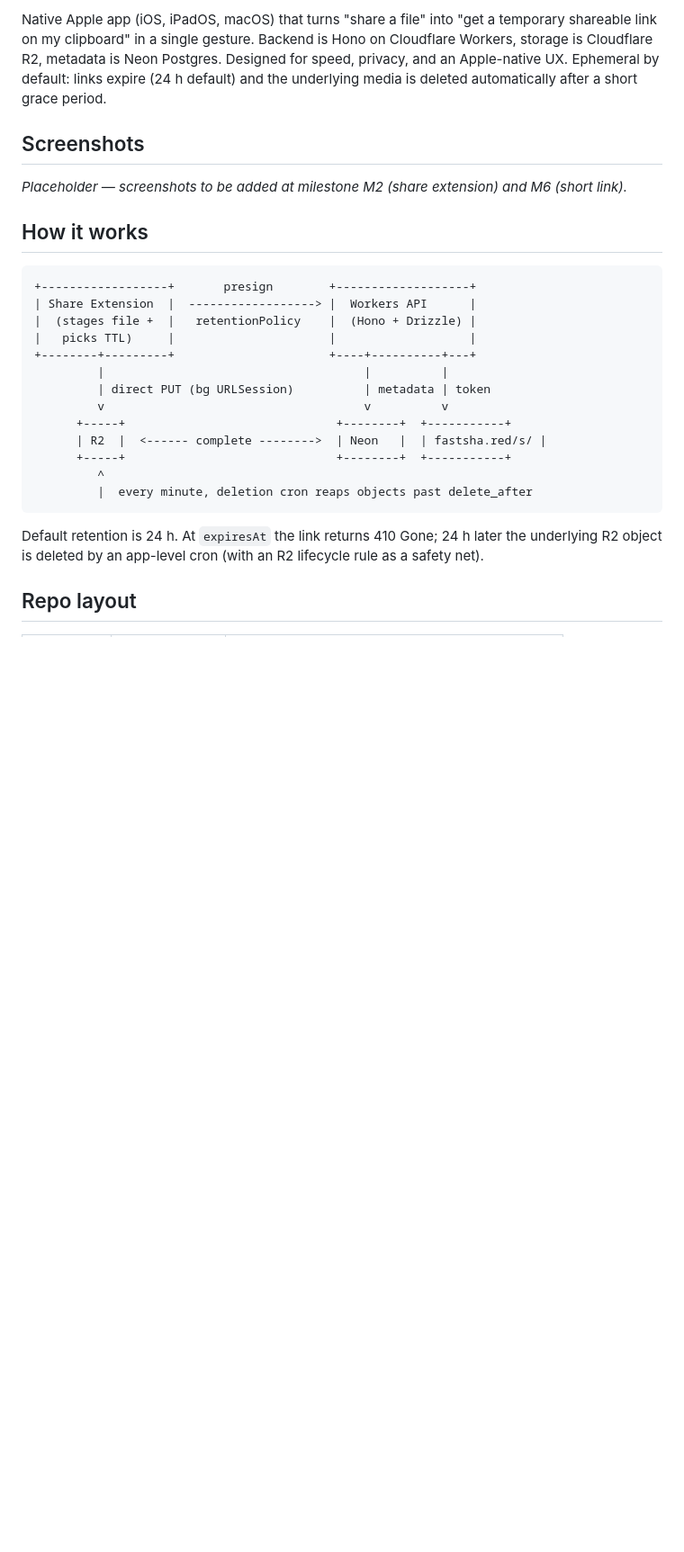
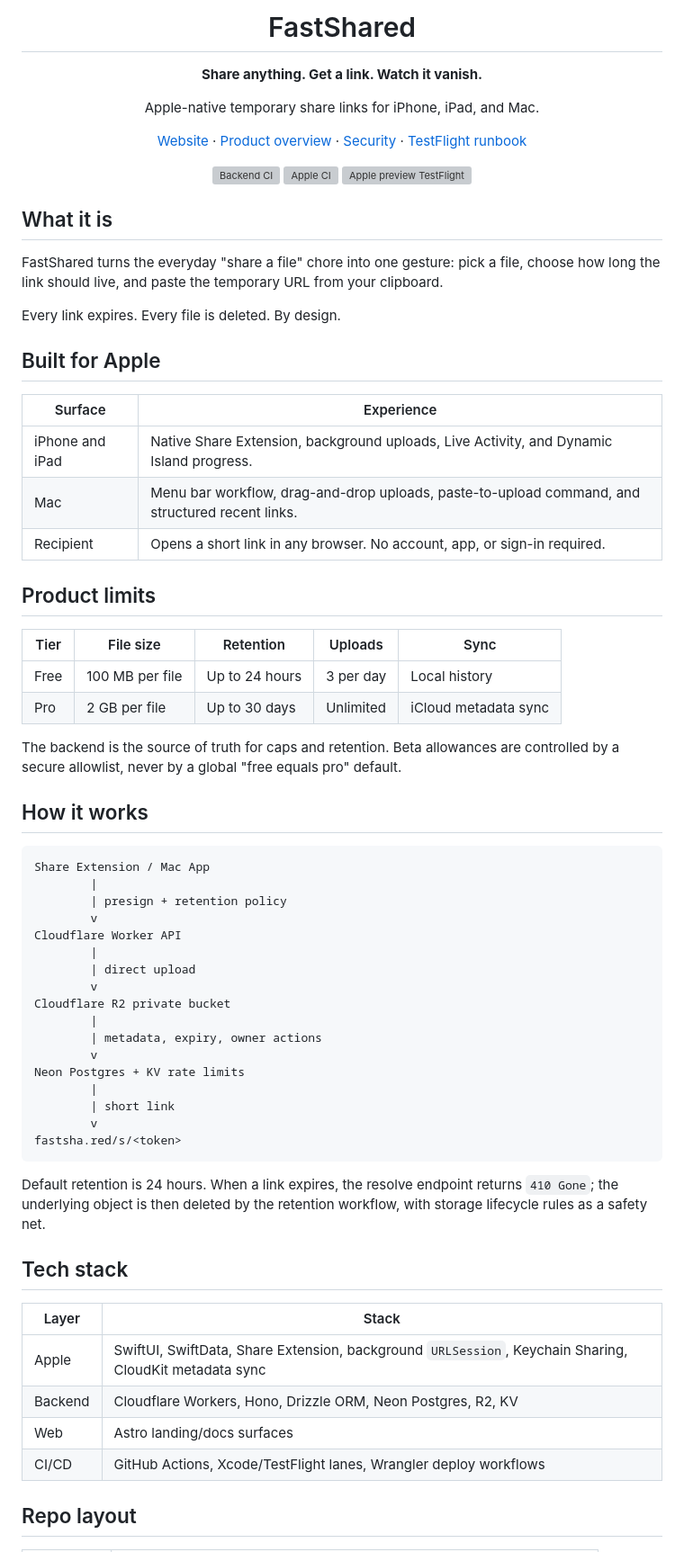
Before and after one commit to MatheusKindrazki/fastshared, a Markdown page: README.md, the part around one of its changes. Shown at 90% size. GitHub-like rendering; blank space fills up the shorter version; grey boxes are pictures that could not be loaded.

````diff
--- a/README.md
+++ b/README.md
@@ -2,31 +4,90 @@
 
-Native Apple app (iOS, iPadOS, macOS) that turns "share a file" into "get a temporary shareable link on my clipboard" in a single gesture.
-Backend is Hono on Cloudflare Workers, storage is Cloudflare R2, metadata is Neon Postgres.
-Designed for speed, privacy, and an Apple-native UX. Ephemeral by default: links expire (24 h default) and the underlying media is deleted automatically after a short grace period.
+<h1 align="center">FastShared</h1>
 
-## Screenshots
+<p align="center">
+  <strong>Share anything. Get a link. Watch it vanish.</strong>
+</p>
 
-_Placeholder — screenshots to be added at milestone M2 (share extension) and M6 (short link)._
+<p align="center">
+  Apple-native temporary share links for iPhone, iPad, and Mac.
+</p>
+
+<p align="center">
+  <a href="https://fastsha.red">Website</a>
+  ·
+  <a href="./docs/product/overview.md">Product overview</a>
+  ·
+  <a href="./docs/architecture/security.md">Security</a>
+  ·
+  <a href="./docs/ops/testflight-setup.md">TestFlight runbook</a>
+</p>
+
+<p align="center">
+  <a href="https://github.com/MatheusKindrazki/fastshared/actions/workflows/backend.yml"><img src="https://github.com/MatheusKindrazki/fastshared/actions/workflows/backend.yml/badge.svg" alt="Backend CI" /></a>
+  <a href="https://github.com/MatheusKindrazki/fastshared/actions/workflows/apple.yml"><img src="https://github.com/MatheusKindrazki/fastshared/actions/workflows/apple.yml/badge.svg" alt="Apple CI" /></a>
+  <a href="https://github.com/MatheusKindrazki/fastshared/actions/workflows/apple-preview.yml"><img src="https://github.com/MatheusKindrazki/fastshared/actions/workflows/apple-preview.yml/badge.svg" alt="Apple preview TestFlight" /></a>
+</p>
+
+## What it is
+
+FastShared turns the everyday "share a file" chore into one gesture: pick a
+file, choose how long the link should live, and paste the temporary URL from
+your clipboard.
+
+Every link expires. Every file is deleted. By design.
+
+## Built for Apple
+
+| Surface | Experience |
+| ------- | ---------- |
+| iPhone and iPad | Native Share Extension, background uploads, Live Activity, and Dynamic Island progress. |
+| Mac | Menu bar workflow, drag-and-drop uploads, paste-to-upload command, and structured recent links. |
+| Recipient | Opens a short link in any browser. No account, app, or sign-in required. |
+
+## Product limits
+
+| Tier | File size | Retention | Uploads | Sync |
+| ---- | --------- | --------- | ------- | ---- |
+| Free | 100 MB per file | Up to 24 hours | 3 per day | Local history |
+| Pro | 2 GB per file | Up to 30 days | Unlimited | iCloud metadata sync |
+
+The backend is the source of truth for caps and retention. Beta allowances are
+controlled by a secure allowlist, never by a global "free equals pro" default.
 
 ## How it works
 
-```
-+------------------+       presign        +-------------------+
-| Share Extension  |  ------------------> |  Workers API      |
-|  (stages file +  |   retentionPolicy    |  (Hono + Drizzle) |
-|   picks TTL)     |                      |                   |
-+--------+---------+                      +----+----------+---+
-         |                                     |          |
-         | direct PUT (bg URLSession)          | metadata | token
-         v                                     v          v
-      +-----+                              +--------+  +-----------+
-      | R2  |  <------ complete -------->  | Neon   |  | fastsha.red/s/ |
-      +-----+                              +--------+  +-----------+
-         ^
-         |  every minute, deletion cron reaps objects past delete_after
+```text
+Share Extension / Mac App
+        |
+        | presign + retention policy
+        v
+Cloudflare Worker API
+        |
+        | direct upload
+        v
+Cloudflare R2 private bucket
+        |
+        | metadata, expiry, owner actions
+        v
+Neon Postgres + KV rate limits
+        |
+        | short link
+        v
+fastsha.red/s/<token>
 ```
 
-Default retention is 24 h. At `expiresAt` the link returns 410 Gone; 24 h later the underlying R2 object is deleted by an app-level cron (with an R2 lifecycle rule as a safety net).
+Default retention is 24 hours. When a link expires, the resolve endpoint
+returns `410 Gone`; the underlying object is then deleted by the retention
+workflow, with storage lifecycle rules as a safety net.
+
+## Tech stack
+
+| Layer | Stack |
+| ----- | ----- |
+| Apple | SwiftUI, SwiftData, Share Extension, background `URLSession`, Keychain Sharing, CloudKit metadata sync |
+| Backend | Cloudflare Workers, Hono, Drizzle ORM, Neon Postgres, R2, KV |
+| Web | Astro landing/docs surfaces |
+| CI/CD | GitHub Actions, Xcode/TestFlight lanes, Wrangler deploy workflows |
 
 ## Repo layout
 
````
Also changed, not shown: other parts of README.md (+55 -44 lines).
